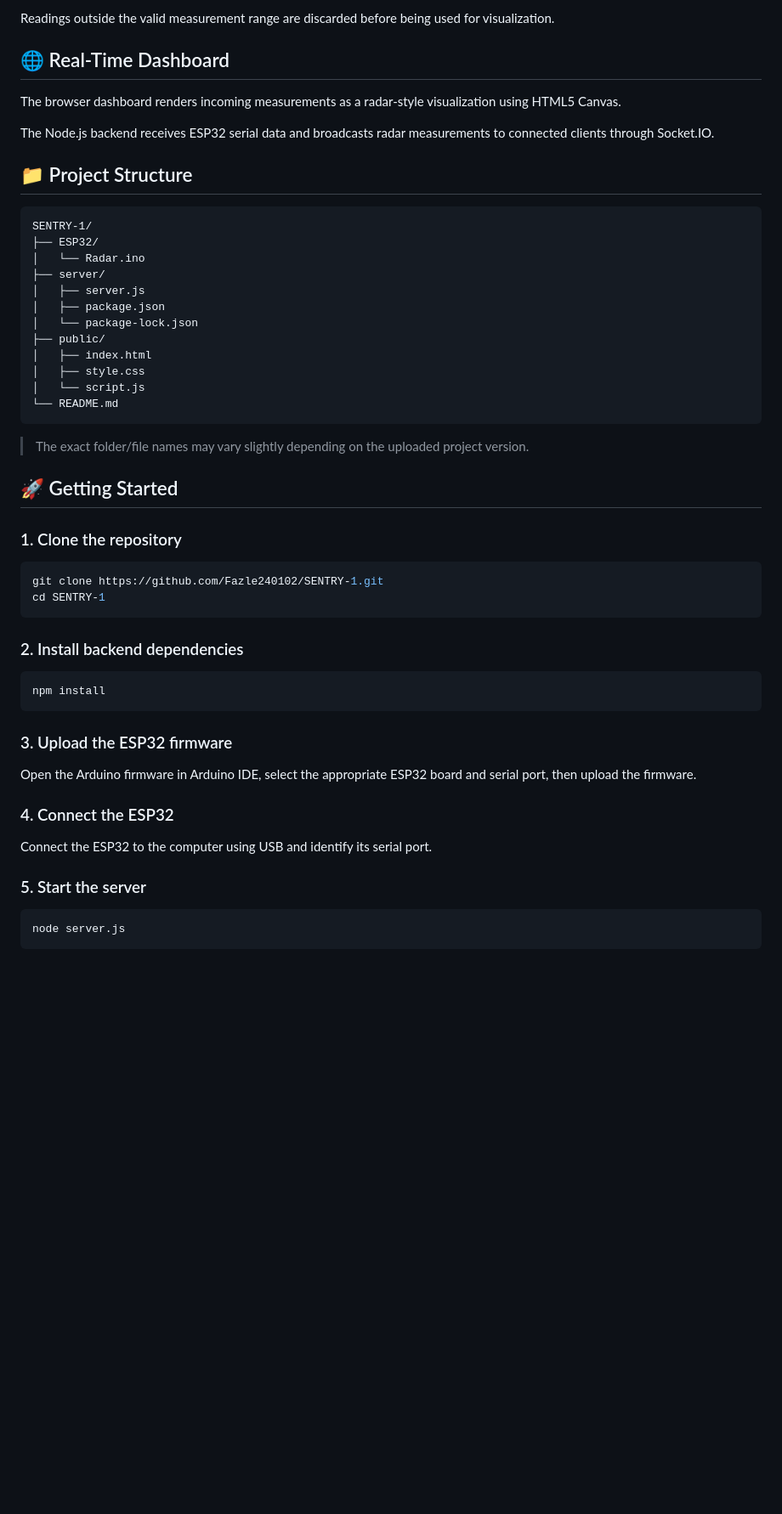
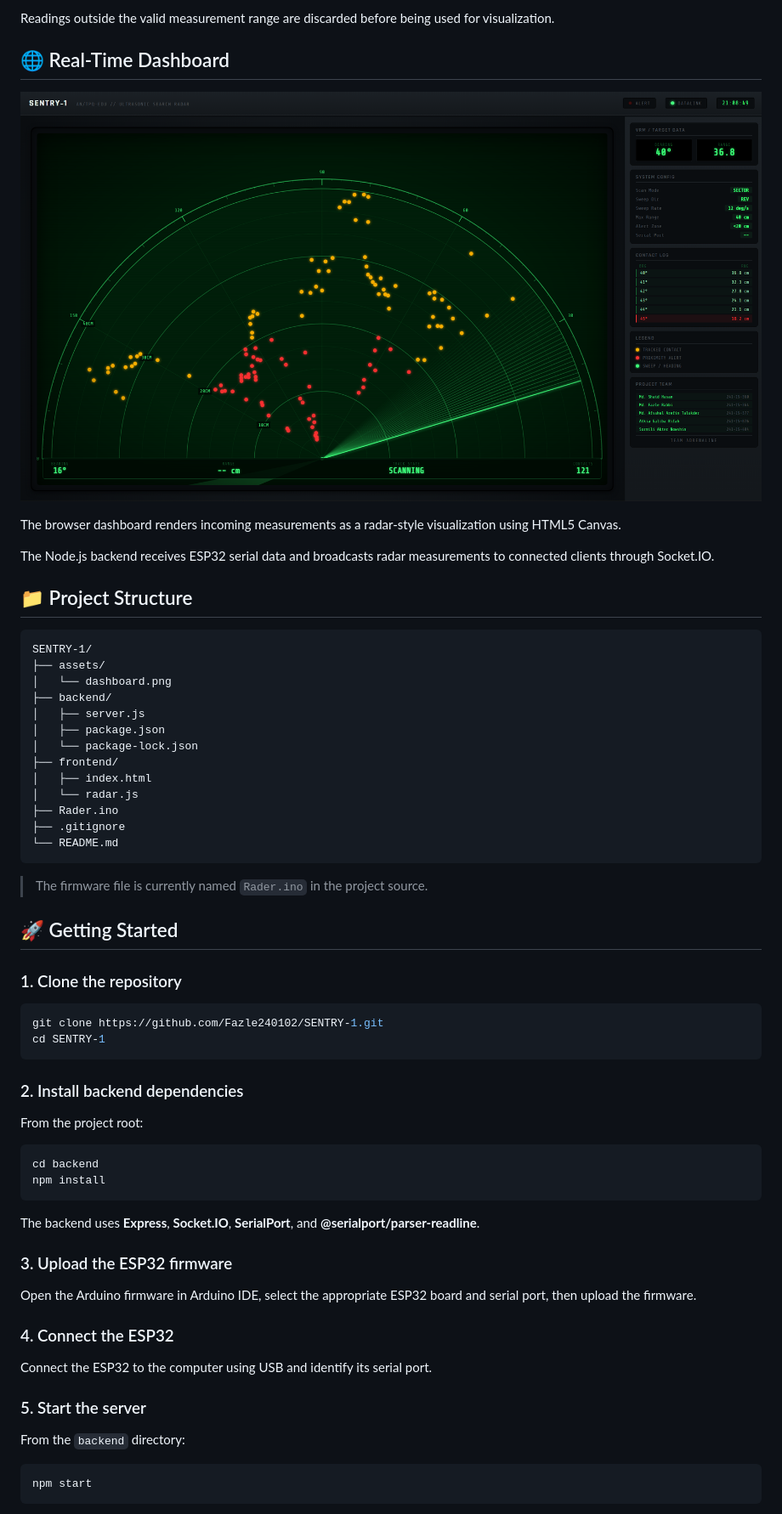
Before and after one commit to Fazle240102/SENTRY-1, a Markdown page: README.md, the part around one of its changes. Shown at 85% size. GitHub-like rendering; blank space fills up the shorter version.

Commit message:
Align README with project structure and setup

````diff
--- a/README.md
+++ b/README.md
@@ -79,6 +79,10 @@ Readings outside the valid measurement range are discarded before being used for
 
 ## 🌐 Real-Time Dashboard
 
+![SENTRY-1 Dashboard](assets/dashboard.png)
+
+
+
 The browser dashboard renders incoming measurements as a radar-style visualization using HTML5 Canvas.
 
 The Node.js backend receives ESP32 serial data and broadcasts radar measurements to connected clients through Socket.IO.
@@ -87,20 +91,21 @@ The Node.js backend receives ESP32 serial data and broadcasts radar measurements
 
 ```text
 SENTRY-1/
-├── ESP32/
-│   └── Radar.ino
-├── server/
+├── assets/
+│   └── dashboard.png
+├── backend/
 │   ├── server.js
 │   ├── package.json
 │   └── package-lock.json
-├── public/
+├── frontend/
 │   ├── index.html
-│   ├── style.css
-│   └── script.js
+│   └── radar.js
+├── Rader.ino
+├── .gitignore
 └── README.md
 ```
 
-> The exact folder/file names may vary slightly depending on the uploaded project version.
+> The firmware file is currently named `Rader.ino` in the project source.
 
 ## 🚀 Getting Started
 
@@ -113,9 +118,14 @@ cd SENTRY-1
 
 ### 2. Install backend dependencies
 
+From the project root:
+
 ```bash
+cd backend
 npm install
 ```
+
+The backend uses **Express**, **Socket.IO**, **SerialPort**, and **@serialport/parser-readline**.
 
 ### 3. Upload the ESP32 firmware
 
@@ -127,7 +137,9 @@ Connect the ESP32 to the computer using USB and identify its serial port.
 
 ### 5. Start the server
 
+From the `backend` directory:
+
 ```bash
-node server.js
+npm start
 ```
 
````
Also changed, not shown: other parts of README.md (+7 -1 lines).
